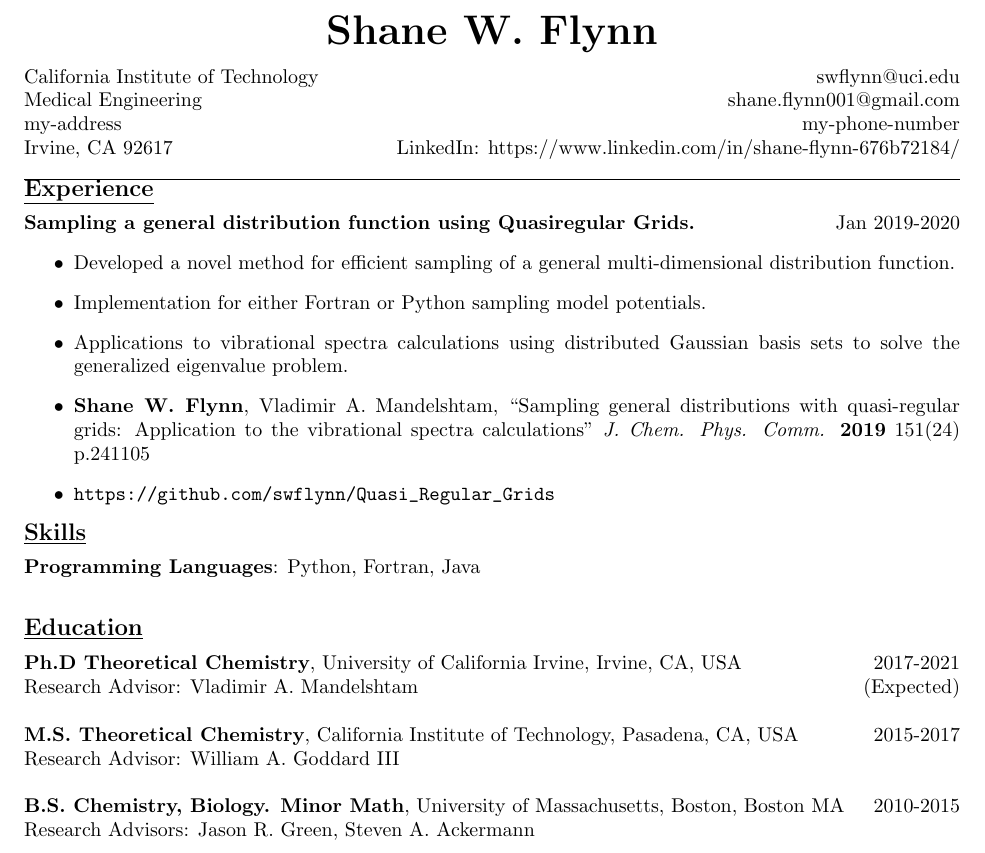
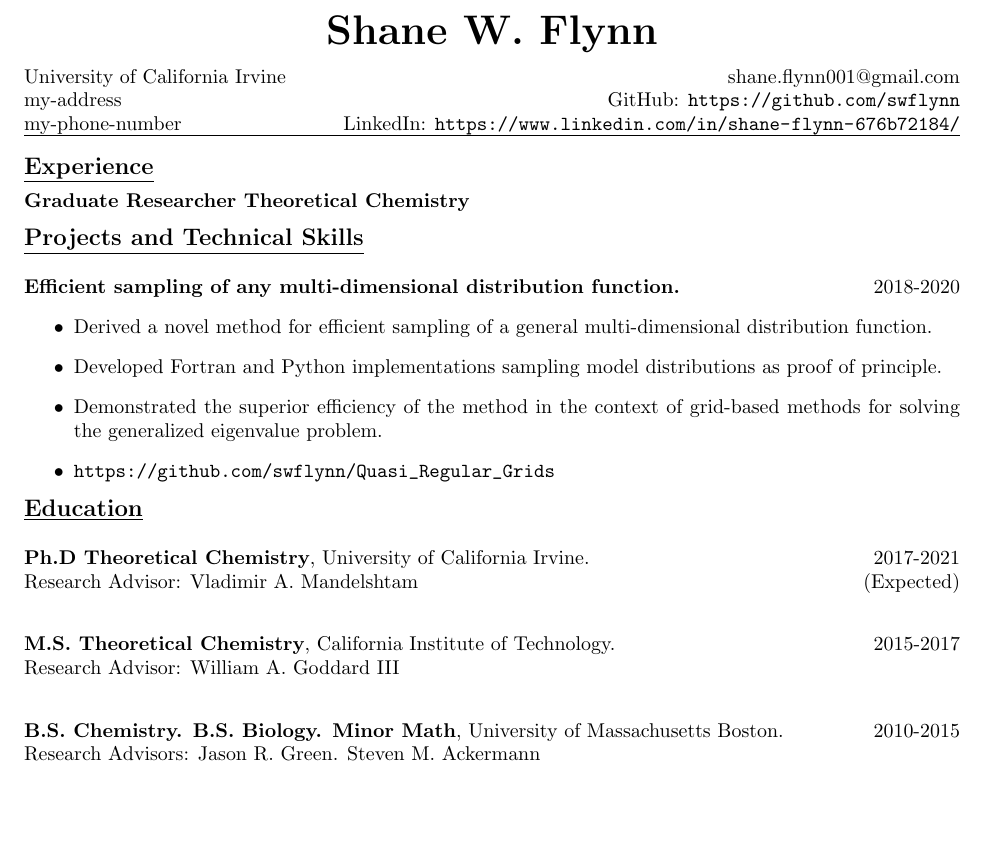
Before and after one commit to swflynn/Resume-CV, a LaTeX CV (Resume/Shane_Flynn_Resume.tex): part of the page, cut so that both start at the same text, the shorter picture padded with empty space. Compiled offline with pdfLaTeX.

Commit message:
Resume Update

```diff
--- a/Resume/Shane_Flynn_Resume.tex
+++ b/Resume/Shane_Flynn_Resume.tex
@@ -50,53 +47,70 @@
 %==============================================================================%
 %                              Contact Information
 %==============================================================================%
-California Institute of Technology\hfill swflynn@uci.edu\\
-Medical Engineering \hfill shane.flynn001@gmail.com \\
-my-address \hfill my-phone-number\\
-Irvine, CA 92617 \hfill LinkedIn: https://www.linkedin.com/in/shane-flynn-676b72184/\\
+University of California Irvine \hfill shane.flynn001@gmail.com \\
+my-address \hfill GitHub: \url{https://github.com/swflynn}\\
+my-phone-number \hfill LinkedIn: \url{https://www.linkedin.com/in/shane-flynn-676b72184/}
 \hrule
+\vspace{0.15in}
 %==============================================================================%
-%                                 Experience
+%                              Experience
 %==============================================================================%
 {\large \textbf{\underline{Experience}}}\\
 \vspace{-0.1in}\\
-\textbf{Sampling a general distribution function using Quasiregular Grids.}
-\hfill Jan 2019-2020
-\begin{itemize}
-    \item Developed a novel method for efficient sampling of a general
-    multi-dimensional distribution function.
-    \item Implementation for either Fortran or Python sampling model potentials.
-    \item Applications to vibrational spectra calculations using distributed
-    Gaussian basis sets to solve the generalized eigenvalue problem.
-    \item \textbf{Shane W. Flynn}, Vladimir A. Mandelshtam,
-          ``Sampling general distributions with quasi-regular grids: Application
-           to the vibrational spectra calculations''
-           \textit{J. Chem. Phys. Comm.} \textbf{2019} 151(24) p.241105
-    \item \url{https://github.com/swflynn/Quasi_Regular_Grids}
-    \end{itemize}
-%==============================================================================%
-%                              Technical Skills
-%==============================================================================%
-{\large \textbf{\underline{Skills}}}\\
-\vspace{-0.1in}\\
-\textbf{Programming Languages}: Python, Fortran, Java\\
+\textbf{Graduate Researcher Theoretical Chemistry}
+
+
+%\textbf{Graduate Researcher Theroretical Chemistry}
+
+
+%\textbf{UnderGraduate Researcher Theroretical Chemistry}
 
 \vspace{0.1in}
 %==============================================================================%
-%                                 Education
+%                     Projects and Technical Skills
+%==============================================================================%
+{\large \textbf{\underline{Projects and Technical Skills}}}\\
+
+\textbf{Efficient sampling of any multi-dimensional distribution function.}
+\hfill 2018-2020
+\begin{itemize}
+    \item Derived a novel method for efficient sampling of a general
+    multi-dimensional distribution function.
+    \item Developed Fortran and Python implementations sampling model
+    distributions as proof of principle.
+    \item Demonstrated the superior efficiency of the method in the context of
+    grid-based methods for solving the generalized eigenvalue problem.
+%    \item \textbf{Shane W. Flynn}, Vladimir A. Mandelshtam,
+%          ``Sampling general distributions with quasi-regular grids: Application
+%           to the vibrational spectra calculations''
+%           \textit{J. Chem. Phys. Comm.} \textbf{2019} 151(24) p.241105
+    \item \url{https://github.com/swflynn/Quasi_Regular_Grids}
+\end{itemize}
+
+
+%\textbf{English-Mandarin Flashcard Application.}
+%\hfill Jan 2019-2020
+%\begin{itemize  }
+%\vspace{0.1in}\\
+%\end{itemize}
+
+%==============================================================================% %                                 Education
 %==============================================================================%
 {\large \textbf{\underline{Education}}}\\
-\vspace{-0.1in}\\
-\textbf{Ph.D  Theoretical Chemistry}, University of California Irvine, Irvine,
-CA, USA  \hfill 2017-2021\\
+
+\textbf{Ph.D  Theoretical Chemistry}, University of California Irvine.
+\hfill 2017-2021\\
 Research Advisor: Vladimir A. Mandelshtam \null \hfill (Expected)\\
+\vspace{0.1in}
 
-\textbf{M.S. Theoretical Chemistry}, California Institute of Technology, Pasadena, CA, USA  \hfill 2015-2017 \\
+\textbf{M.S. Theoretical Chemistry}, California Institute of Technology.
+\hfill 2015-2017 \\
 Research Advisor: William A. Goddard III\\
 %GPA: 3.7/4.3
+\vspace{0.1in}
 
-\textbf{B.S. Chemistry, Biology. Minor Math}, University of
-Massachusetts, Boston, Boston MA \hfill 2010-2015\\
-Research Advisors: Jason R. Green, Steven A. Ackermann\\
+\textbf{B.S. Chemistry. B.S. Biology. Minor Math}, University of
+Massachusetts Boston. \hfill 2010-2015\\
+Research Advisors: Jason R. Green. Steven M. Ackermann\\
 %GPA: 3.7/4.0
 \end{document}
```
Also changed, not shown: Resume/Shane_Flynn_Resume.pdf, Resume/Shane_Flynn_Resume.tex (3 more changed lines), 1 other file.
